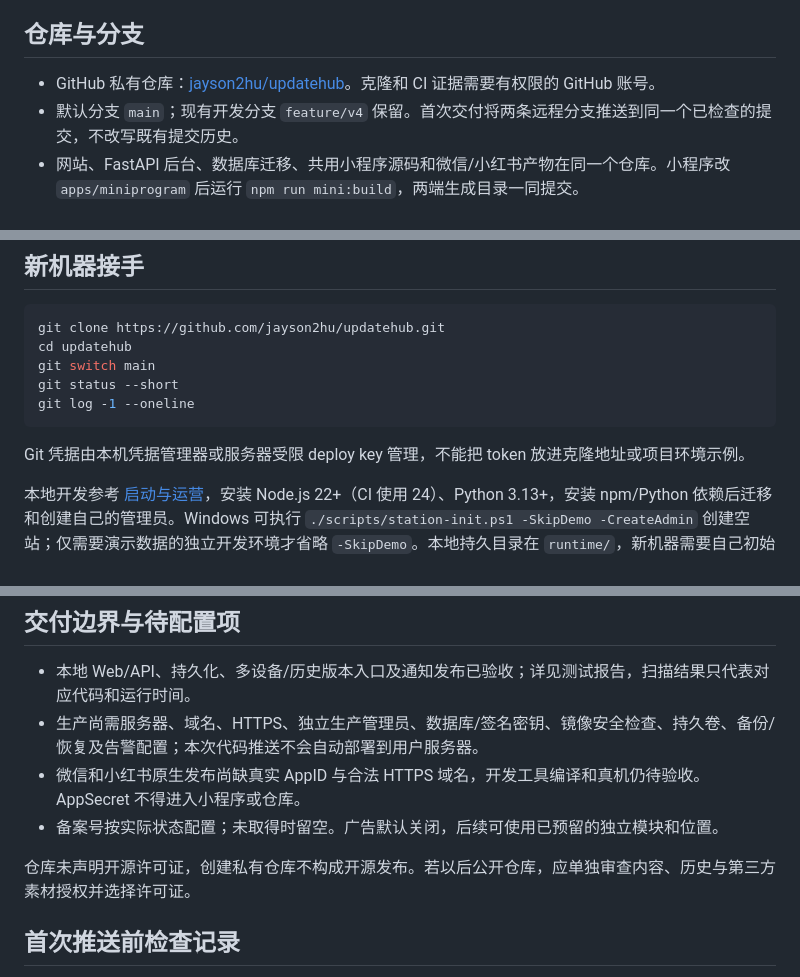
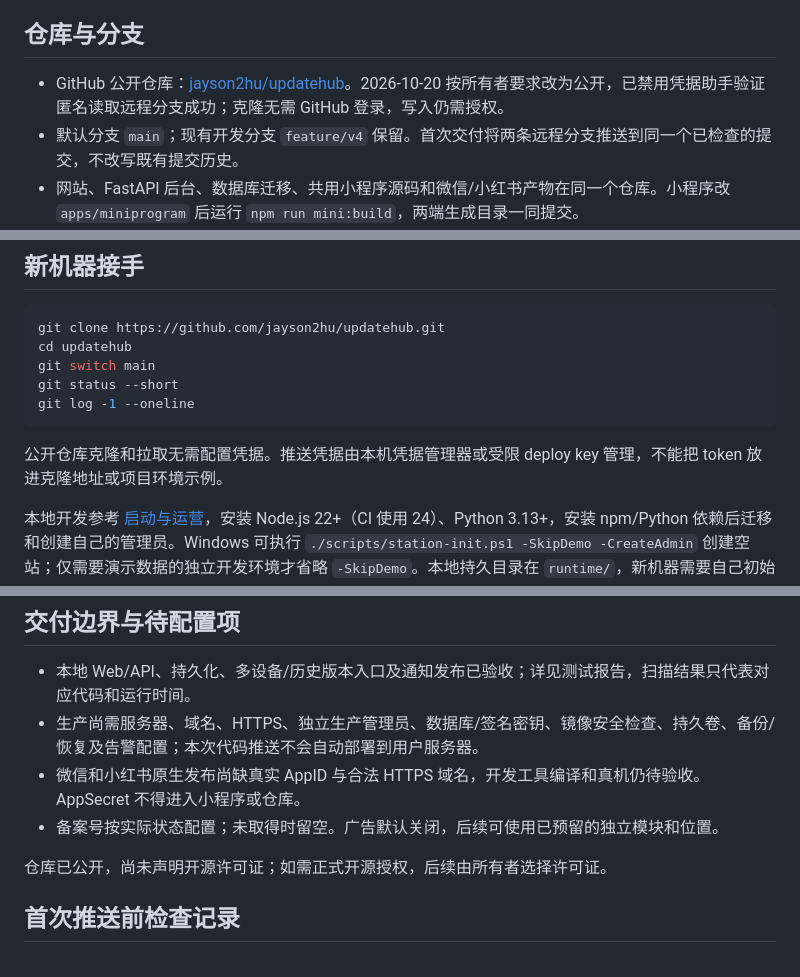
Before and after one commit to jayson2hu/updatehub, a Markdown page: docs/repository-handoff.md, 3 parts joined by grey strips. GitHub-like rendering.

````diff
--- a/docs/repository-handoff.md
+++ b/docs/repository-handoff.md
@@ -4,7 +4,7 @@
 
 ## 仓库与分支
 
-- GitHub 私有仓库：[jayson2hu/updatehub](https://github.com/jayson2hu/updatehub)。克隆和 CI 证据需要有权限的 GitHub 账号。
+- GitHub 公开仓库：[jayson2hu/updatehub](https://github.com/jayson2hu/updatehub)。2026-10-20 按所有者要求改为公开，已禁用凭据助手验证匿名读取远程分支成功；克隆无需 GitHub 登录，写入仍需授权。
 - 默认分支 `main`；现有开发分支 `feature/v4` 保留。首次交付将两条远程分支推送到同一个已检查的提交，不改写既有提交历史。
 - 网站、FastAPI 后台、数据库迁移、共用小程序源码和微信/小红书产物在同一个仓库。小程序改 `apps/miniprogram` 后运行 `npm run mini:build`，两端生成目录一同提交。
 - 不包含开发数据库、上传图片、管理员明文凭据、签名密钥、原生工程私人配置和本地验收截图。首次生产上线为空内容，不能从本地运行目录补齐数据。
@@ -20,7 +20,7 @@ git status --short
 git log -1 --oneline
 ```
 
-Git 凭据由本机凭据管理器或服务器受限 deploy key 管理，不能把 token 放进克隆地址或项目环境示例。
+公开仓库克隆和拉取无需配置凭据。推送凭据由本机凭据管理器或受限 deploy key 管理，不能把 token 放进克隆地址或项目环境示例。
 
 本地开发参考 [启动与运营](station-operations.md)，安装 Node.js 22+（CI 使用 24）、Python 3.13+，安装 npm/Python 依赖后迁移和创建自己的管理员。Windows 可执行 `./scripts/station-init.ps1 -SkipDemo -CreateAdmin` 创建空站；仅需要演示数据的独立开发环境才省略 `-SkipDemo`。本地持久目录在 `runtime/`，新机器需要自己初始化。
 
@@ -47,7 +47,7 @@ npm run typecheck
 - 微信和小红书原生发布尚缺真实 AppID 与合法 HTTPS 域名，开发工具编译和真机仍待验收。AppSecret 不得进入小程序或仓库。
 - 备案号按实际状态配置；未取得时留空。广告默认关闭，后续可使用已预留的独立模块和位置。
 
-仓库未声明开源许可证，创建私有仓库不构成开源发布。若以后公开仓库，应单独审查内容、历史与第三方素材授权并选择许可证。
+仓库已公开，尚未声明开源许可证；如需正式开源授权，后续由所有者选择许可证。
 
 ## 首次推送前检查记录
 
````
Also changed, not shown: README.md (+1 -1 lines), docs/container-deployment-handoff.md (+1 -1 lines).
